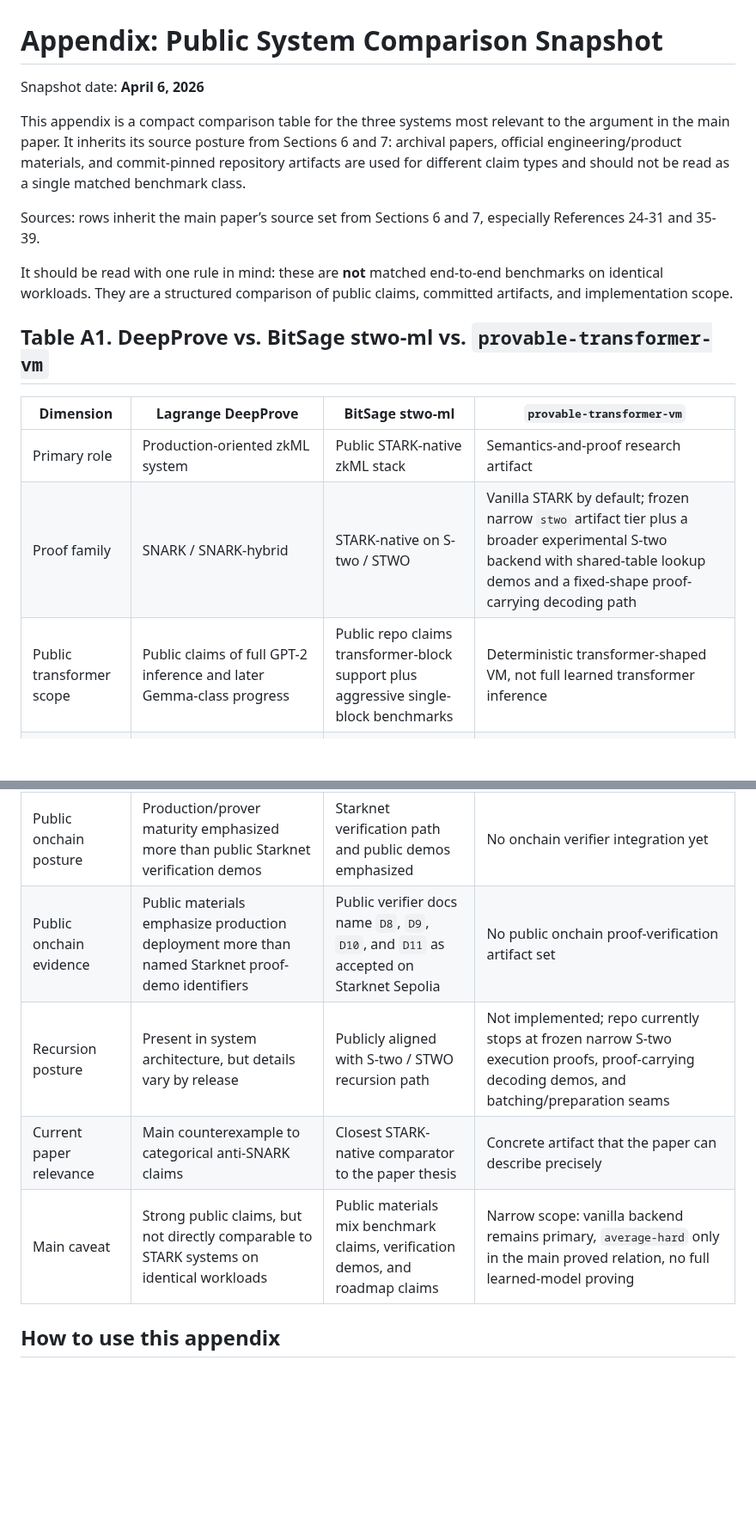
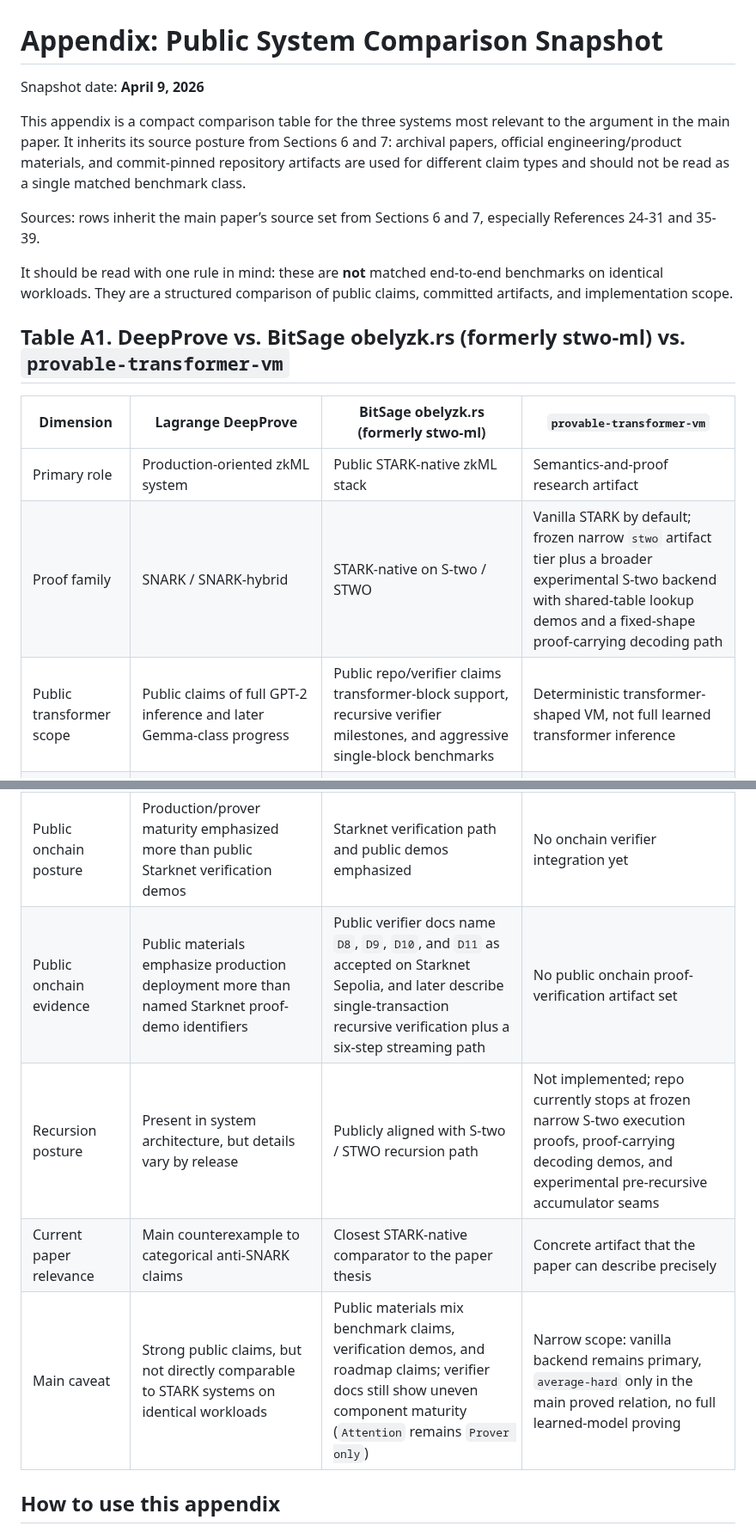
Before and after one commit to omarespejel/llm-provable-computer, a Markdown page: docs/paper/appendix-system-comparison.md, 2 parts joined by grey strips. Shown at 86% size. GitHub-like rendering; blank space fills up the shorter version.

```diff
--- a/docs/paper/appendix-system-comparison.md
+++ b/docs/paper/appendix-system-comparison.md
@@ -1,6 +1,6 @@
 # Appendix: Public System Comparison Snapshot
 
-Snapshot date: **April 6, 2026**
+Snapshot date: **April 9, 2026**
 
 This appendix is a compact comparison table for the three systems most relevant to the argument in the main paper. It inherits its source posture from Sections 6 and 7: archival papers, official engineering/product materials, and commit-pinned repository artifacts are used for different claim types and should not be read as a single matched benchmark class.
 
@@ -8,21 +8,21 @@ Sources: rows inherit the main paper’s source set from Sections 6 and 7, espec
 
 It should be read with one rule in mind: these are **not** matched end-to-end benchmarks on identical workloads. They are a structured comparison of public claims, committed artifacts, and implementation scope.
 
-## Table A1. DeepProve vs. BitSage stwo-ml vs. `provable-transformer-vm`
+## Table A1. DeepProve vs. BitSage obelyzk.rs (formerly stwo-ml) vs. `provable-transformer-vm`
 
-| Dimension | Lagrange DeepProve | BitSage stwo-ml | `provable-transformer-vm` |
+| Dimension | Lagrange DeepProve | BitSage obelyzk.rs (formerly stwo-ml) | `provable-transformer-vm` |
 |---|---|---|---|
 | Primary role | Production-oriented zkML system | Public STARK-native zkML stack | Semantics-and-proof research artifact |
 | Proof family | SNARK / SNARK-hybrid | STARK-native on S-two / STWO | Vanilla STARK by default; frozen narrow `stwo` artifact tier plus a broader experimental S-two backend with shared-table lookup demos and a fixed-shape proof-carrying decoding path |
-| Public transformer scope | Public claims of full GPT-2 inference and later Gemma-class progress | Public repo claims transformer-block support plus aggressive single-block benchmarks | Deterministic transformer-shaped VM, not full learned transformer inference |
+| Public transformer scope | Public claims of full GPT-2 inference and later Gemma-class progress | Public repo/verifier claims transformer-block support, recursive verifier milestones, and aggressive single-block benchmarks | Deterministic transformer-shaped VM, not full learned transformer inference |
 | Strongest public evidence | Official Lagrange product/blog materials | Public repo, verifier docs, audit notes, Starknet verification path | Two frozen artifact bundles plus statement-versioned repo outputs |
 | Non-arithmetic handling | Custom circuits and lookup-oriented techniques | LogUp-style lookup machinery on STWO | `average-hard` proof path only; `softmax` not yet in proved relation |
 | Backend maturity | Strongest public deployment maturity of the three | Strongest public STARK-native zkML signal | Strongest semantics-portability story among the three |
 | Public onchain posture | Production/prover maturity emphasized more than public Starknet verification demos | Starknet verification path and public demos emphasized | No onchain verifier integration yet |
-| Public onchain evidence | Public materials emphasize production deployment more than named Starknet proof-demo identifiers | Public verifier docs name `D8`, `D9`, `D10`, and `D11` as accepted on Starknet Sepolia | No public onchain proof-verification artifact set |
-| Recursion posture | Present in system architecture, but details vary by release | Publicly aligned with S-two / STWO recursion path | Not implemented; repo currently stops at frozen narrow S-two execution proofs, proof-carrying decoding demos, and batching/preparation seams |
+| Public onchain evidence | Public materials emphasize production deployment more than named Starknet proof-demo identifiers | Public verifier docs name `D8`, `D9`, `D10`, and `D11` as accepted on Starknet Sepolia, and later describe single-transaction recursive verification plus a six-step streaming path | No public onchain proof-verification artifact set |
+| Recursion posture | Present in system architecture, but details vary by release | Publicly aligned with S-two / STWO recursion path | Not implemented; repo currently stops at frozen narrow S-two execution proofs, proof-carrying decoding demos, and experimental pre-recursive accumulator seams |
 | Current paper relevance | Main counterexample to categorical anti-SNARK claims | Closest STARK-native comparator to the paper thesis | Concrete artifact that the paper can describe precisely |
-| Main caveat | Strong public claims, but not directly comparable to STARK systems on identical workloads | Public materials mix benchmark claims, verification demos, and roadmap claims | Narrow scope: vanilla backend remains primary, `average-hard` only in the main proved relation, no full learned-model proving |
+| Main caveat | Strong public claims, but not directly comparable to STARK systems on identical workloads | Public materials mix benchmark claims, verification demos, and roadmap claims; verifier docs still show uneven component maturity (`Attention` remains `Prover only`) | Narrow scope: vanilla backend remains primary, `average-hard` only in the main proved relation, no full learned-model proving |
 
 ## How to use this appendix
 
```
Also changed, not shown: docs/design/stwo-backend-design.md (+1 -1 lines), docs/paper/stark-transformer-alignment-2026.md (+8 -9 lines).
